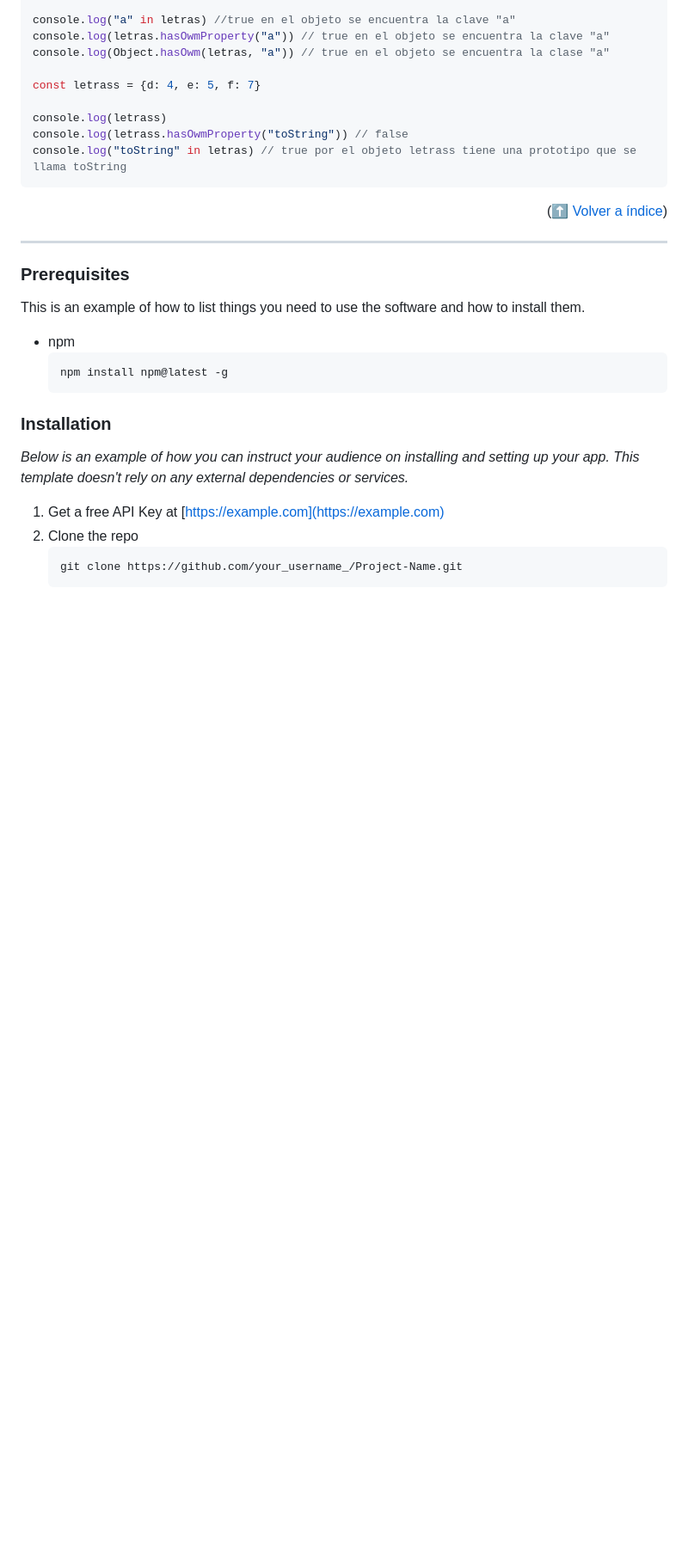
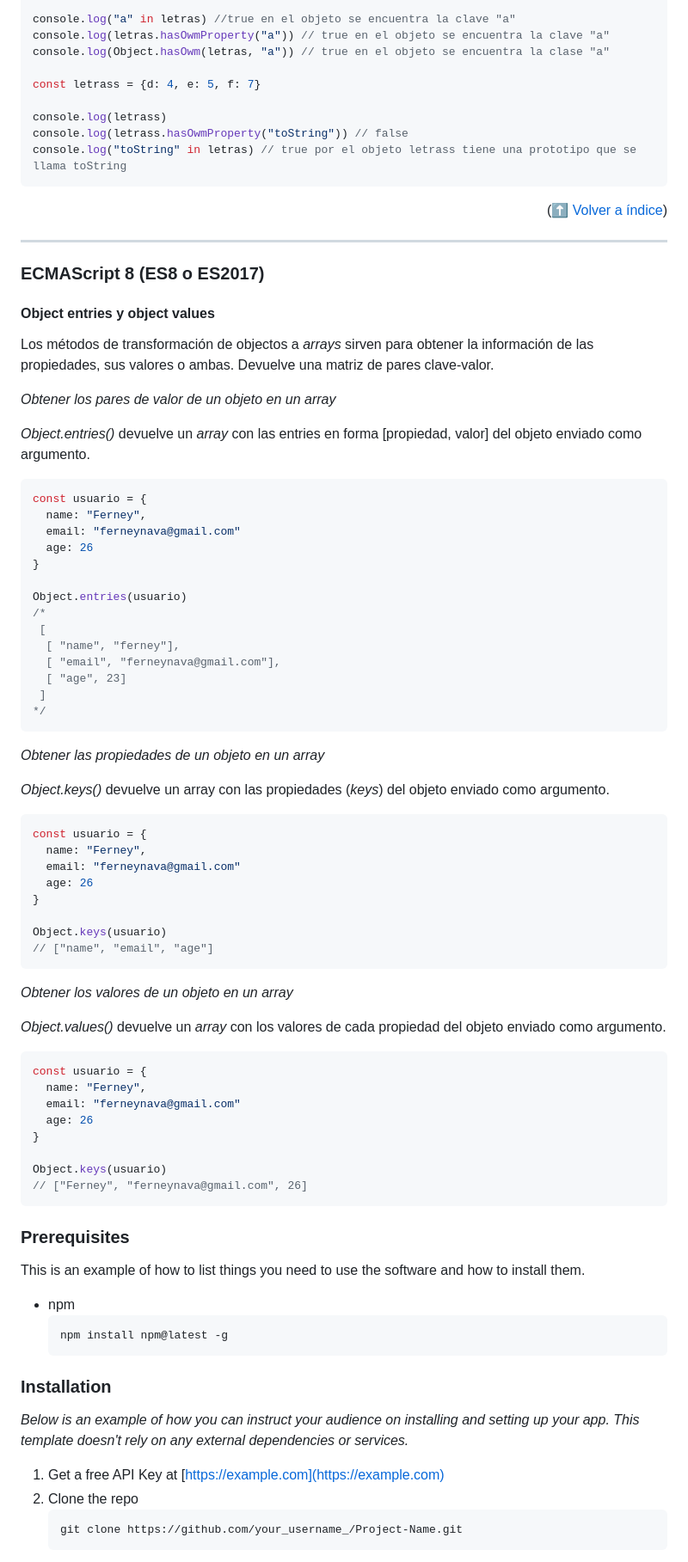
Before and after one commit to ferneynava/Curso-de-ECMAScript, a Markdown page: README.md, the part around the change printed below. Shown: that part at 86% size. Rendered like a GitHub page; blank space fills up the shorter version.

Commit message:
:memo: [Progress] object entries y object values
[Progress] object entries y object values

````diff
--- a/README.md
+++ b/README.md
@@ -1047,6 +1049,62 @@ console.log("toString" in letras) // true por el objeto letrass tiene una protot
 
 ---
 
+### ECMAScript 8 (ES8 o ES2017)
+
+#### Object entries y object values
+
+Los métodos de transformación de objectos a *arrays* sirven para obtener la información de las propiedades, sus valores o ambas. Devuelve una matriz de pares clave-valor.
+
+*Obtener los pares de valor de un objeto en un array*
+
+*Object.entries()* devuelve un *array* con las entries en forma [propiedad, valor] del objeto enviado como argumento.
+
+```js
+const usuario = {
+  name: "Ferney",
+  email: "ferneynava@gmail.com"
+  age: 26
+}
+
+Object.entries(usuario)
+/*
+ [
+  [ "name", "ferney"],
+  [ "email", "ferneynava@gmail.com"],
+  [ "age", 23]
+ ]
+*/
+```
+
+*Obtener las propiedades de un objeto en un array*
+
+*Object.keys()* devuelve un array con las propiedades (*keys*) del objeto enviado como argumento.
+
+```js
+const usuario = {
+  name: "Ferney",
+  email: "ferneynava@gmail.com"
+  age: 26
+}
+
+Object.keys(usuario)
+// ["name", "email", "age"]
+```
+
+*Obtener los valores de un objeto en un array*
+
+*Object.values()* devuelve un *array* con los valores de cada propiedad del objeto enviado como argumento.
+
+```js
+const usuario = {
+  name: "Ferney",
+  email: "ferneynava@gmail.com"
+  age: 26
+}
+
+Object.keys(usuario)
+// ["Ferney", "ferneynava@gmail.com", 26]
+```
 
 ### Prerequisites
 
````
Also changed, not shown: other parts of README.md (+2 -0 lines).
